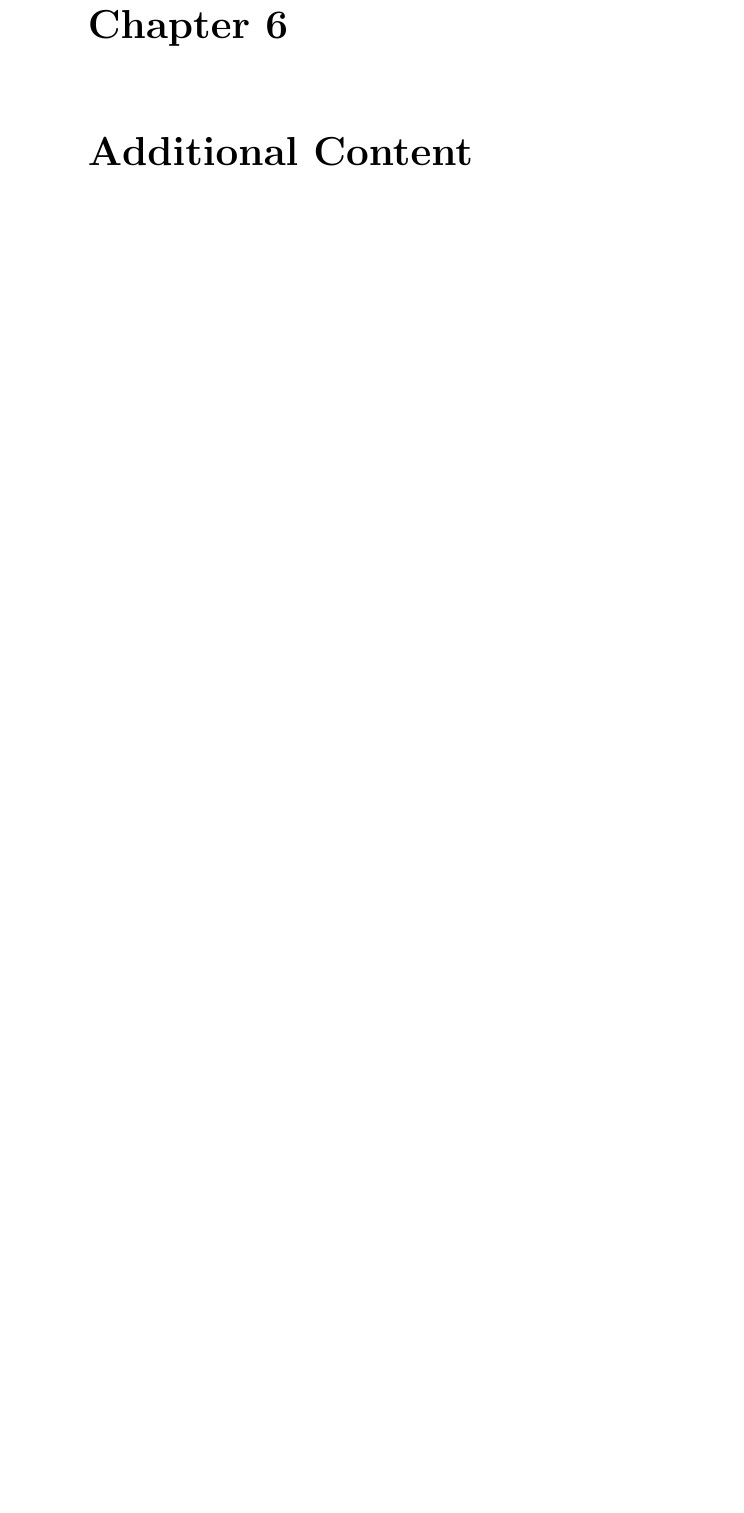
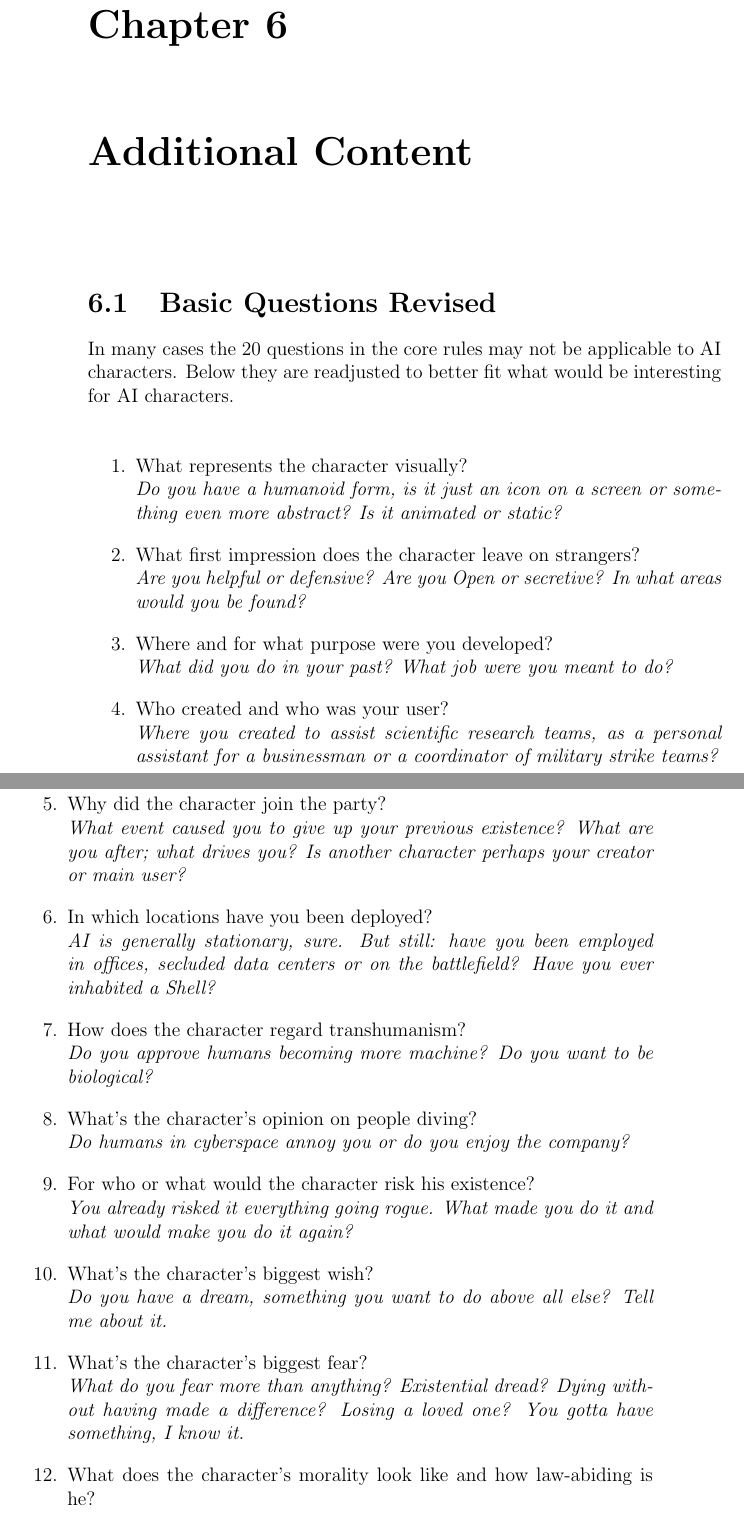
Before and after one commit to lHeidbreder/neon-rules, a LaTeX book (addon-ai/ai-rules.tex): part of page 10 of 11 before the commit and two parts of pages 10 and 11 of 13 after it, the two joined at a grey line, cut so that both start at the same text, the shorter picture padded with empty space. Compiled offline with pdfLaTeX.

Commit message:
added basic questions for ai

```diff
--- a/addon-ai/ai-rules.tex
+++ b/addon-ai/ai-rules.tex
@@ -58,3 +58,32 @@
 	Shells grant the AI an actual Strength and Constitution characteristic. AI may be implanted into an empty Shell within 3 hours.
 
 	\chapter{Additional Content}
+	\section{Basic Questions Revised}
+	In many cases the 20 questions in the core rules may not be applicable to AI characters. Below they are readjusted to better fit what would be interesting for AI characters.
+	\begin{enumerate}
+		\setlength\itemsep{-6mm}
+		\item What represents the character visually?\\
+		\textit{Do you have a humanoid form, is it just an icon on a screen or something even more abstract? Is it animated or static?}
+		\item What first impression does the character leave on strangers?\\
+		\textit{Are you helpful or defensive? Are you Open or secretive? In what areas would you be found?}
+		\item Where and for what purpose were you developed?\\
+		\textit{What did you do in your past? What job were you meant to do?}
+		\item Who created and who was your user?\\
+		\textit{Where you created to assist scientific research teams, as a personal assistant for a businessman or a coordinator of military strike teams?}
+		\item Why did the character join the party?\\
+		\textit{What event caused you to give up your previous existence? What are you after; what drives you? Is another character perhaps your creator or main user?}
+		\item In which locations have you been deployed?\\
+		\textit{AI is generally stationary, sure. But still: have you been employed in offices, secluded data centers or on the battlefield? Have you ever inhabited a Shell?}
+		\item How does the character regard transhumanism?\\
+		\textit{Do you approve humans becoming more machine? Do you want to be biological?}
+		\item What’s the character’s opinion on people diving?\\
+		\textit{Do humans in cyberspace annoy you or do you enjoy the company?}
+		\item For who or what would the character risk his existence?\\
+		\textit{You already risked it everything going rogue. What made you do it and what would make you do it again?}
+		\item What’s the character’s biggest wish?\\
+		\textit{Do you have a dream, something you want to do above all else? Tell me about it.}
+		\item What’s the character’s biggest fear?\\
+		\textit{What do you fear more than anything? Existential dread? Dying without having made a difference? Losing a loved one? You gotta have something, I know it.}
+		\item What does the character’s morality look like and how law-abiding is he?\\
+		\textit{Considering your morals are pretty absolute, what do you believe in? Are you inhibited by Asimov's laws or will you become a scourge upon humanity?}
+		\item Is the character open towards strangers?\\
```
Also changed, not shown: addon-ai/ai-rules.tex (19 more changed lines).
